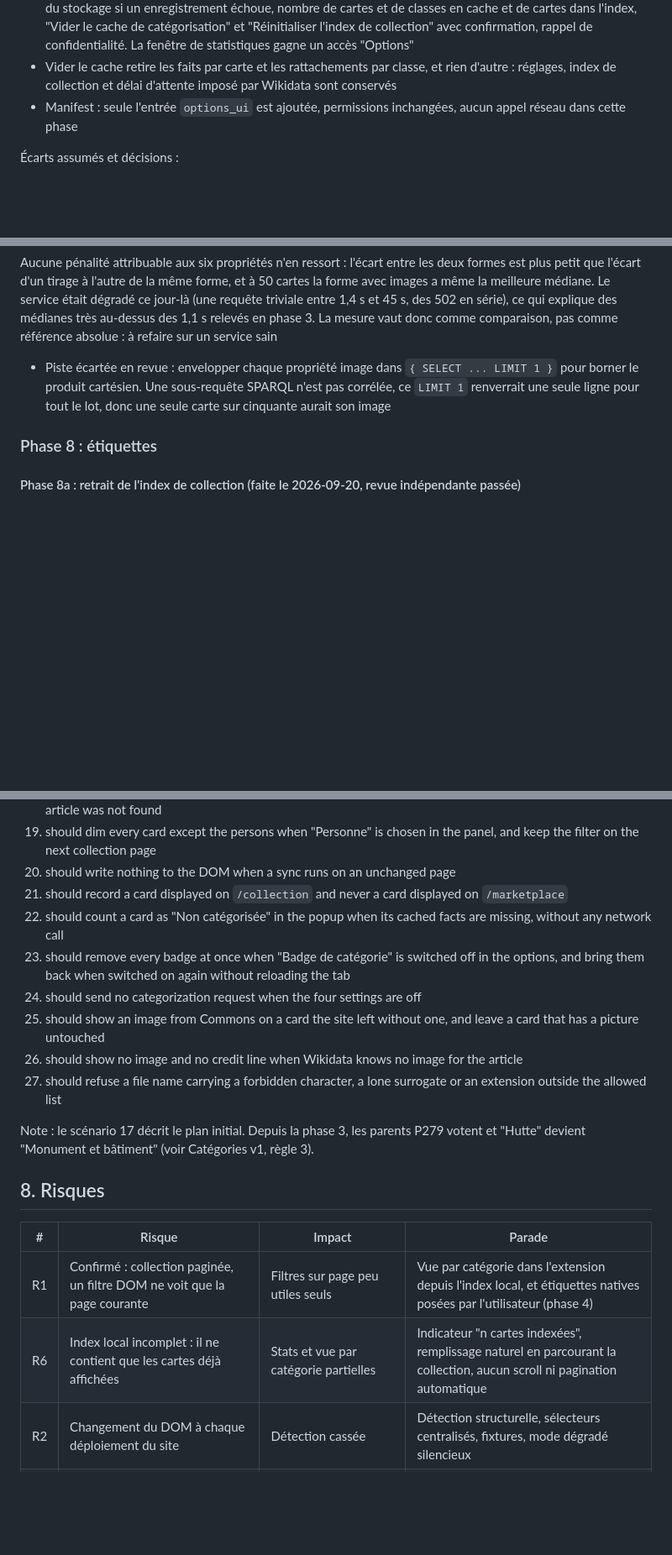
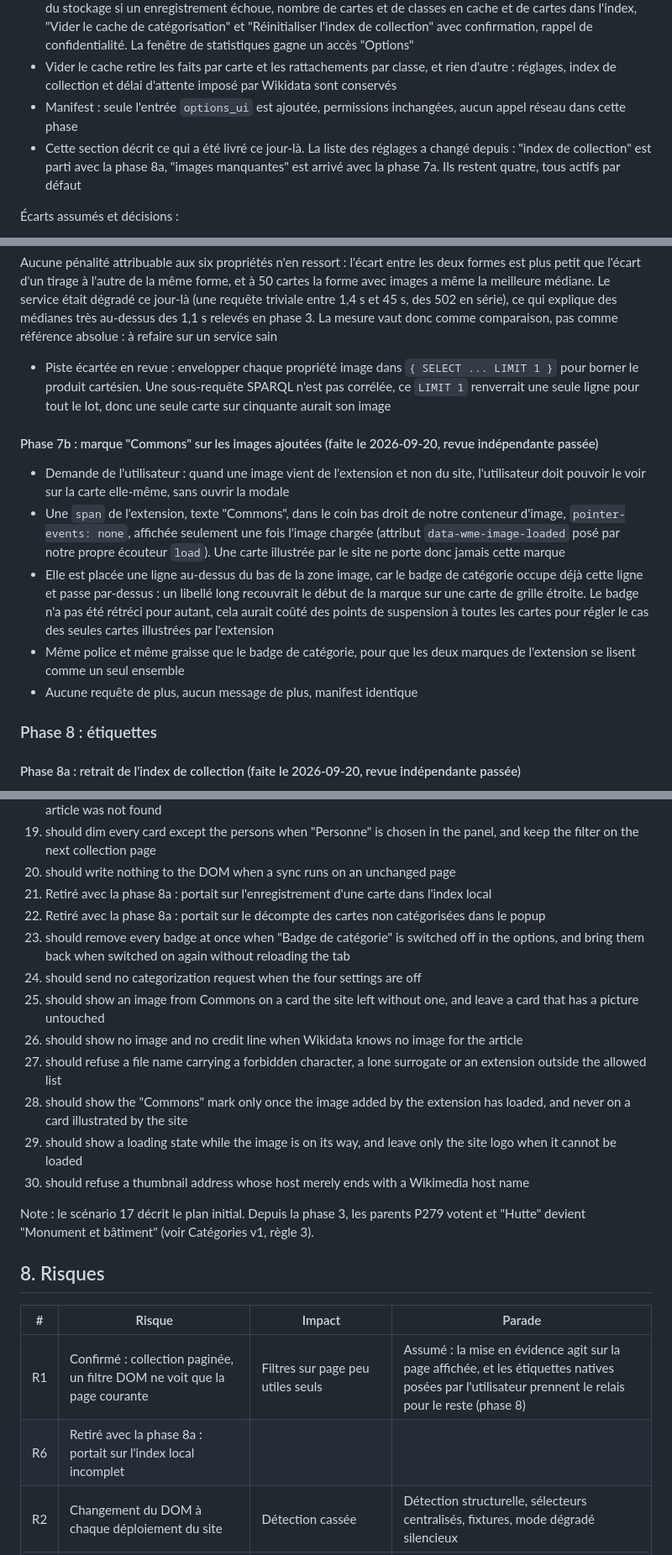
Before and after one commit to AlexherDev69/wikimasters-extended, a Markdown page: docs/PLAN.md, 3 parts joined by grey strips. Shown at 84% size. Rendered like a GitHub page; blank space fills up the shorter version.

Commit message:
docs: record the Commons mark and clear the stale index entries
Phase 7b section, plus the scenarios and risks that still described the
collection index as if it existed. The phase 4c and 4d sections keep
their text: they are a record of what was delivered that day.

Co-Authored-By: Claude Opus 5 <noreply@anthropic.com>

```diff
--- a/docs/PLAN.md
+++ b/docs/PLAN.md
@@ -328,6 +328,7 @@ Plan initial, avec l'état de chaque point :
 - Page d'options intégrée (TypeScript sans framework) : cases à cocher enregistrées immédiatement, relecture du stockage si un enregistrement échoue, nombre de cartes et de classes en cache et de cartes dans l'index, "Vider le cache de catégorisation" et "Réinitialiser l'index de collection" avec confirmation, rappel de confidentialité. La fenêtre de statistiques gagne un accès "Options"
 - Vider le cache retire les faits par carte et les rattachements par classe, et rien d'autre : réglages, index de collection et délai d'attente imposé par Wikidata sont conservés
 - Manifest : seule l'entrée `options_ui` est ajoutée, permissions inchangées, aucun appel réseau dans cette phase
+- Cette section décrit ce qui a été livré ce jour-là. La liste des réglages a changé depuis : "index de collection" est parti avec la phase 8a, "images manquantes" est arrivé avec la phase 7a. Ils restent quatre, tous actifs par défaut
 
 Écarts assumés et décisions :
 
@@ -377,6 +378,14 @@ Plan initial, avec l'état de chaque point :
 Aucune pénalité attribuable aux six propriétés n'en ressort : l'écart entre les deux formes est plus petit que l'écart d'un tirage à l'autre de la même forme, et à 50 cartes la forme avec images a même la meilleure médiane. Le service était dégradé ce jour-là (une requête triviale entre 1,4 s et 45 s, des 502 en série), ce qui explique des médianes très au-dessus des 1,1 s relevés en phase 3. La mesure vaut donc comme comparaison, pas comme référence absolue : à refaire sur un service sain
 - Piste écartée en revue : envelopper chaque propriété image dans `{ SELECT ... LIMIT 1 }` pour borner le produit cartésien. Une sous-requête SPARQL n'est pas corrélée, ce `LIMIT 1` renverrait une seule ligne pour tout le lot, donc une seule carte sur cinquante aurait son image
 
+#### Phase 7b : marque "Commons" sur les images ajoutées (faite le 2026-09-20, revue indépendante passée)
+
+- Demande de l'utilisateur : quand une image vient de l'extension et non du site, l'utilisateur doit pouvoir le voir sur la carte elle-même, sans ouvrir la modale
+- Une `span` de l'extension, texte "Commons", dans le coin bas droit de notre conteneur d'image, `pointer-events: none`, affichée seulement une fois l'image chargée (attribut `data-wme-image-loaded` posé par notre propre écouteur `load`). Une carte illustrée par le site ne porte donc jamais cette marque
+- Elle est placée une ligne au-dessus du bas de la zone image, car le badge de catégorie occupe déjà cette ligne et passe par-dessus : un libellé long recouvrait le début de la marque sur une carte de grille étroite. Le badge n'a pas été rétréci pour autant, cela aurait coûté des points de suspension à toutes les cartes pour régler le cas des seules cartes illustrées par l'extension
+- Même police et même graisse que le badge de catégorie, pour que les deux marques de l'extension se lisent comme un seul ensemble
+- Aucune requête de plus, aucun message de plus, manifest identique
+
 ### Phase 8 : étiquettes
 
 #### Phase 8a : retrait de l'index de collection (faite le 2026-09-20, revue indépendante passée)
@@ -414,13 +423,16 @@ Aucune pénalité attribuable aux six propriétés n'en ressort : l'écart entre
 18. should show one badge "Personne · Cinéma" on the "Quentin Tarantino" card and no badge on a card whose article was not found
 19. should dim every card except the persons when "Personne" is chosen in the panel, and keep the filter on the next collection page
 20. should write nothing to the DOM when a sync runs on an unchanged page
-21. should record a card displayed on `/collection` and never a card displayed on `/marketplace`
-22. should count a card as "Non catégorisée" in the popup when its cached facts are missing, without any network call
+21. Retiré avec la phase 8a : portait sur l'enregistrement d'une carte dans l'index local
+22. Retiré avec la phase 8a : portait sur le décompte des cartes non catégorisées dans le popup
 23. should remove every badge at once when "Badge de catégorie" is switched off in the options, and bring them back when switched on again without reloading the tab
 24. should send no categorization request when the four settings are off
 25. should show an image from Commons on a card the site left without one, and leave a card that has a picture untouched
 26. should show no image and no credit line when Wikidata knows no image for the article
 27. should refuse a file name carrying a forbidden character, a lone surrogate or an extension outside the allowed list
+28. should show the "Commons" mark only once the image added by the extension has loaded, and never on a card illustrated by the site
+29. should show a loading state while the image is on its way, and leave only the site logo when it cannot be loaded
+30. should refuse a thumbnail address whose host merely ends with a Wikimedia host name
 
 Note : le scénario 17 décrit le plan initial. Depuis la phase 3, les parents P279 votent et "Hutte" devient "Monument et bâtiment" (voir Catégories v1, règle 3).
 
@@ -428,8 +440,8 @@ Note : le scénario 17 décrit le plan initial. Depuis la phase 3, les parents P
 
 | # | Risque | Impact | Parade |
 | --- | --- | --- | --- |
-| R1 | Confirmé : collection paginée, un filtre DOM ne voit que la page courante | Filtres sur page peu utiles seuls | Vue par catégorie dans l'extension depuis l'index local, et étiquettes natives posées par l'utilisateur (phase 4) |
-| R6 | Index local incomplet : il ne contient que les cartes déjà affichées | Stats et vue par catégorie partielles | Indicateur "n cartes indexées", remplissage naturel en parcourant la collection, aucun scroll ni pagination automatique |
+| R1 | Confirmé : collection paginée, un filtre DOM ne voit que la page courante | Filtres sur page peu utiles seuls | Assumé : la mise en évidence agit sur la page affichée, et les étiquettes natives posées par l'utilisateur prennent le relais pour le reste (phase 8) |
+| R6 | Retiré avec la phase 8a : portait sur l'index local incomplet | | |
 | R2 | Changement du DOM à chaque déploiement du site | Détection cassée | Détection structurelle, sélecteurs centralisés, fixtures, mode dégradé silencieux |
 | R3 | Interprétation stricte des règles par le site | Bannissement du compte | Lecture seule stricte, aucun avantage de jeu, accord du développeur avant publication |
 | R4 | Indisponibilité ou limitation de query.wikidata.org | Cartes non catégorisées temporairement | Cache, backoff, file d'attente, P31 brut via `wbgetclaims` en dernier recours |
```
Also changed, not shown: other parts of docs/PLAN.md (+1 -1 lines).
